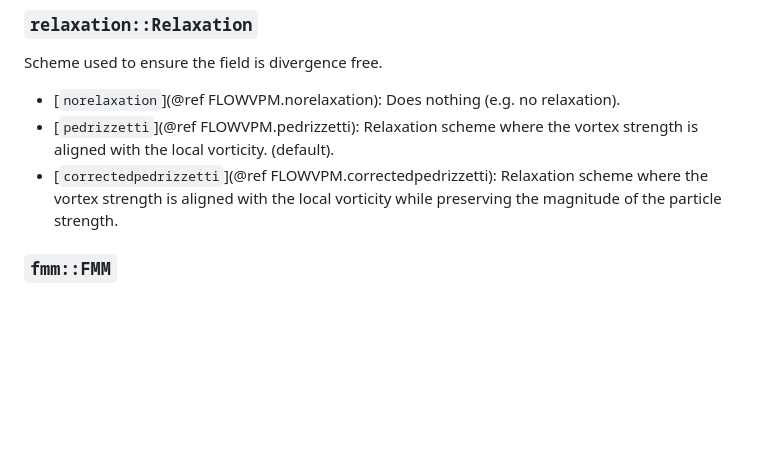
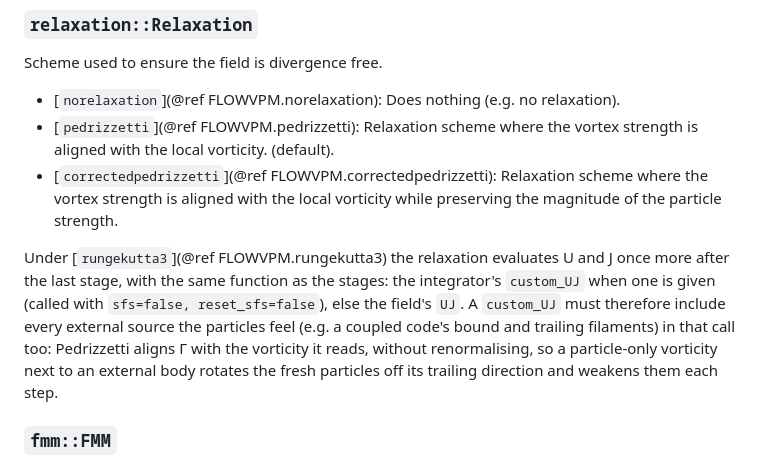
Before and after one commit to byuflowlab/FLOWVPM.jl, a Markdown page: docs/src/advanced.md, the part around the change. Rendered like a GitHub page; blank space fills up the shorter version.

Commit message:
Docs: the RK3 relaxation uses the stages' UJ; a custom_UJ must include every external source
Co-Authored-By: Claude Opus 5.5 <noreply@anthropic.com>
Claude-Session: https://claude.ai/code/session_01G6Q3FC31dKkZTSC5iz4ECa

```diff
--- a/docs/src/advanced.md
+++ b/docs/src/advanced.md
@@ -70,6 +70,8 @@ Scheme used to ensure the field is divergence free.
 - [`pedrizzetti`](@ref FLOWVPM.pedrizzetti): Relaxation scheme where the vortex strength is aligned with the local vorticity. (default).
 - [`correctedpedrizzetti`](@ref FLOWVPM.correctedpedrizzetti): Relaxation scheme where the vortex strength is aligned with the local vorticity while preserving the magnitude of the particle strength.
 
+Under [`rungekutta3`](@ref FLOWVPM.rungekutta3) the relaxation evaluates U and J once more after the last stage, with the same function as the stages: the integrator's `custom_UJ` when one is given (called with `sfs=false, reset_sfs=false`), else the field's `UJ`. A `custom_UJ` must therefore include every external source the particles feel (e.g. a coupled code's bound and trailing filaments) in that call too: Pedrizzetti aligns Γ with the vorticity it reads, without renormalising, so a particle-only vorticity next to an external body rotates the fresh particles off its trailing direction and weakens them each step.
+
 ### `fmm::FMM`
 Settings for the fast multipole solver. Defaults autotune the FMM so that the absolute and relative tolerance of the velocity calculations are within 1e-3. See the the [`FMM`](@ref FLOWVPM.FMM) API for detailed settings
 
```
